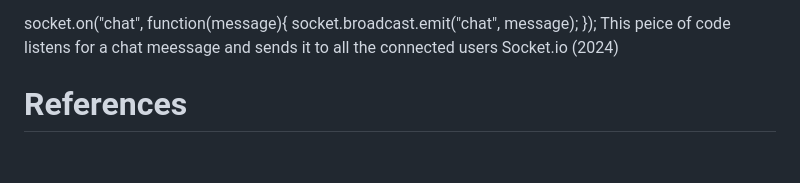
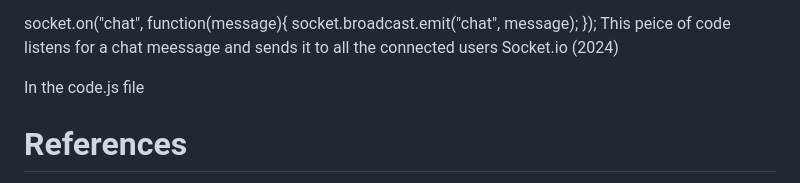
Before and after one commit to tgf101/chatapp, a Markdown page: README.md, the part around the change. Drawn GitHub-style; blank space fills up the shorter version.

```diff
--- a/README.md
+++ b/README.md
@@ -143,7 +143,7 @@ socket.on("chat", function(message){
 This peice of code listens for a chat meessage and sends  it to all the connected users
 Socket.io (2024)
 
-
+In the code.js file
 
 
 
```
